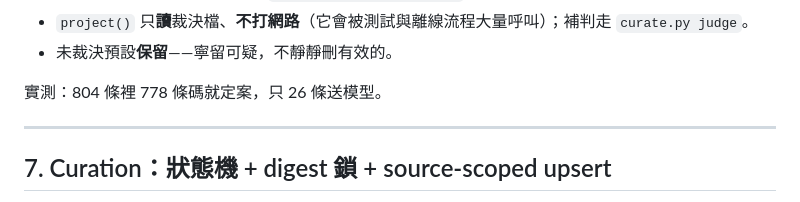
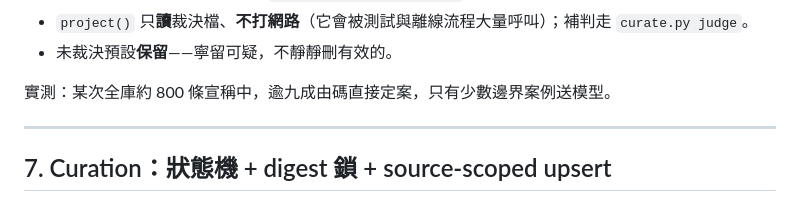
Before and after one commit to wcl-dev/NetWeaver, a Markdown page: docs/ENGINEERING.md, the part around the change. Drawn GitHub-style.

```diff
--- a/docs/ENGINEERING.md
+++ b/docs/ENGINEERING.md
@@ -116,7 +116,7 @@ review 丟給 `claim_judge.judge()`（`claim_judge.py:83`）——**第二個、
 - `project()` 只**讀**裁決檔、**不打網路**（它會被測試與離線流程大量呼叫）；補判走 `curate.py judge`。
 - 未裁決預設**保留**——寧留可疑，不靜靜刪有效的。
 
-實測：804 條裡 778 條碼就定案，只 26 條送模型。
+實測：某次全庫約 800 條宣稱中，逾九成由碼直接定案，只有少數邊界案例送模型。
 
 ---
 
```
Also changed, not shown: README.md (+33 -13 lines).
